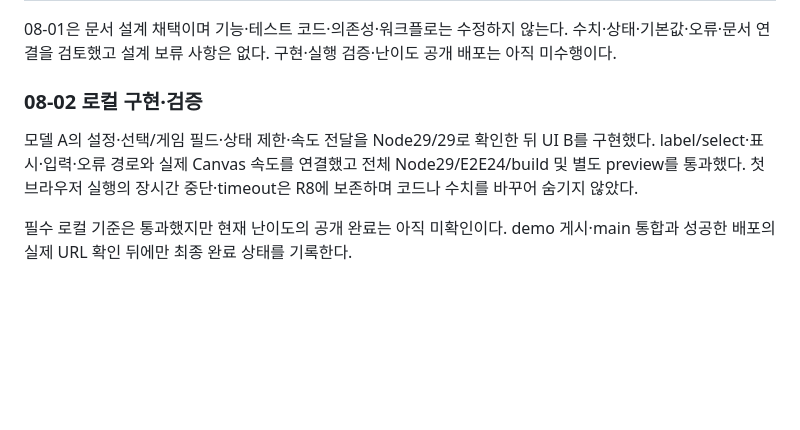
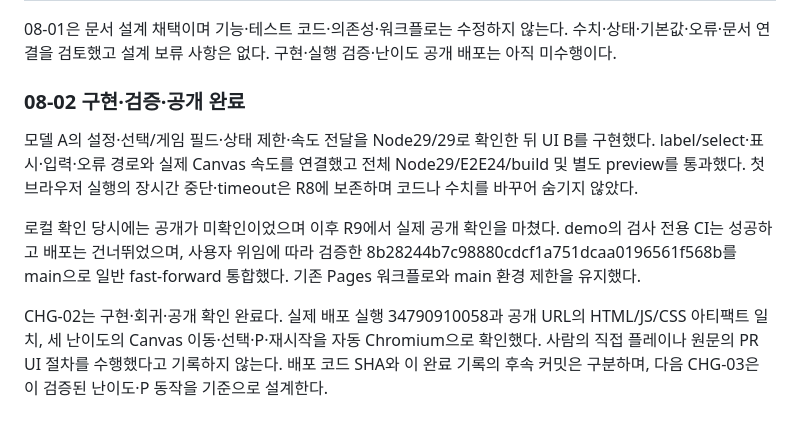
Before and after one commit to hahaysh/space-Invaders-demo01, a Markdown page: CHANGE_REQUEST.md, the part around the change. Rendered like a GitHub page; blank space fills up the shorter version.

```diff
--- a/CHANGE_REQUEST.md
+++ b/CHANGE_REQUEST.md
@@ -106,8 +106,10 @@ blur 자체의 자동 일시정지, 추가 버튼, 적 탄환, 목숨, 난이도
 
 08-01은 문서 설계 채택이며 기능·테스트 코드·의존성·워크플로는 수정하지 않는다. 수치·상태·기본값·오류·문서 연결을 검토했고 설계 보류 사항은 없다. 구현·실행 검증·난이도 공개 배포는 아직 미수행이다.
 
-### 08-02 로컬 구현·검증
+### 08-02 구현·검증·공개 완료
 
 모델 A의 설정·선택/게임 필드·상태 제한·속도 전달을 Node29/29로 확인한 뒤 UI B를 구현했다. label/select·표시·입력·오류 경로와 실제 Canvas 속도를 연결했고 전체 Node29/E2E24/build 및 별도 preview를 통과했다. 첫 브라우저 실행의 장시간 중단·timeout은 R8에 보존하며 코드나 수치를 바꾸어 숨기지 않았다.
 
-필수 로컬 기준은 통과했지만 현재 난이도의 공개 완료는 아직 미확인이다. demo 게시·main 통합과 성공한 배포의 실제 URL 확인 뒤에만 최종 완료 상태를 기록한다.
+로컬 확인 당시에는 공개가 미확인이었으며 이후 R9에서 실제 공개 확인을 마쳤다. demo의 검사 전용 CI는 성공하고 배포는 건너뛰었으며, 사용자 위임에 따라 검증한 8b28244b7c98880cdcf1a751dcaa0196561f568b를 main으로 일반 fast-forward 통합했다. 기존 Pages 워크플로와 main 환경 제한을 유지했다.
+
+CHG-02는 구현·회귀·공개 확인 완료다. 실제 배포 실행 34790910058과 공개 URL의 HTML/JS/CSS 아티팩트 일치, 세 난이도의 Canvas 이동·선택·P·재시작을 자동 Chromium으로 확인했다. 사람의 직접 플레이나 원문의 PR UI 절차를 수행했다고 기록하지 않는다. 배포 코드 SHA와 이 완료 기록의 후속 커밋은 구분하며, 다음 CHG-03은 이 검증된 난이도·P 동작을 기준으로 설계한다.
```
Also changed, not shown: IMPLEMENTATION_PLAN.md (+2 -2 lines), TEST_RESULTS.md (+25 -0 lines).
